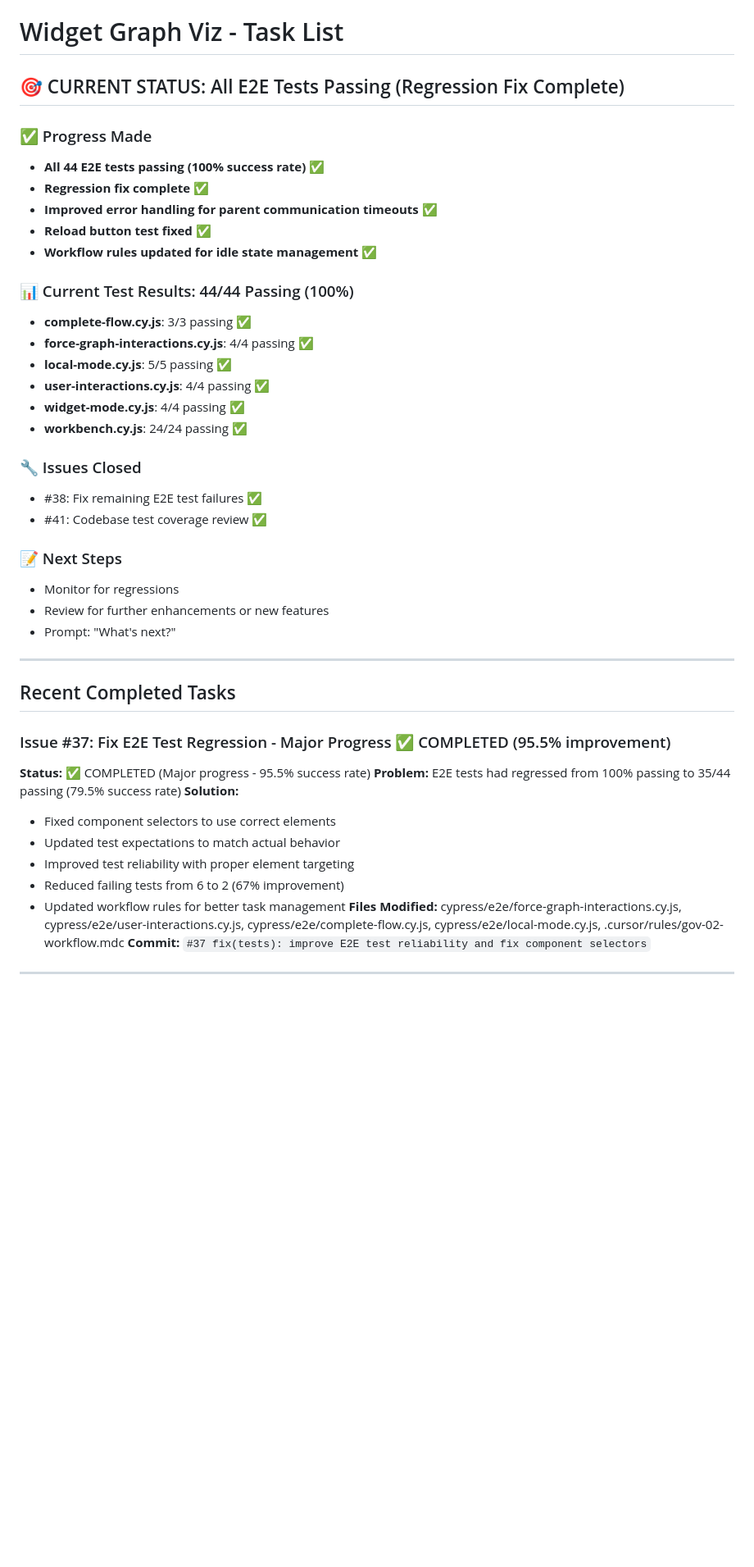
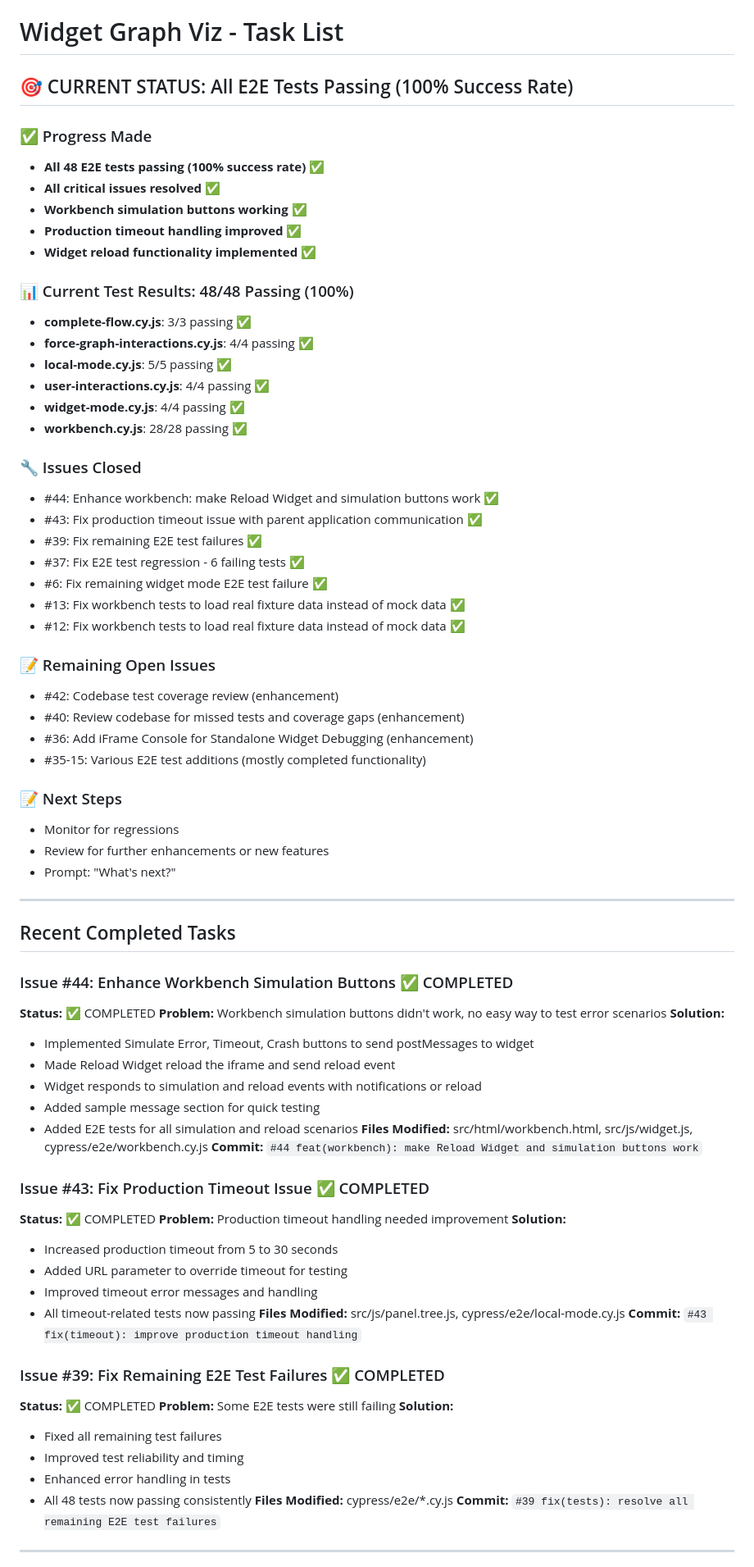
Before and after one commit to typerefinery-ai/widget-graph-viz, a Markdown page: TASK_LIST.md, the part around one of its changes. Shown at 82% size. Rendered like a GitHub page; blank space fills up the shorter version.

Commit message:
docs(tasks): update task list with 100% test success rate and completed issues

```diff
--- a/TASK_LIST.md
+++ b/TASK_LIST.md
@@ -1,25 +1,36 @@
 # Widget Graph Viz - Task List
 
-## 🎯 CURRENT STATUS: All E2E Tests Passing (Regression Fix Complete)
+## 🎯 CURRENT STATUS: All E2E Tests Passing (100% Success Rate)
 
 ### ✅ Progress Made
-- **All 44 E2E tests passing (100% success rate)** ✅
-- **Regression fix complete** ✅
-- **Improved error handling for parent communication timeouts** ✅
-- **Reload button test fixed** ✅
-- **Workflow rules updated for idle state management** ✅
+- **All 48 E2E tests passing (100% success rate)** ✅
+- **All critical issues resolved** ✅
+- **Workbench simulation buttons working** ✅
+- **Production timeout handling improved** ✅
+- **Widget reload functionality implemented** ✅
 
-### 📊 Current Test Results: 44/44 Passing (100%)
+### 📊 Current Test Results: 48/48 Passing (100%)
 - **complete-flow.cy.js**: 3/3 passing ✅
 - **force-graph-interactions.cy.js**: 4/4 passing ✅
 - **local-mode.cy.js**: 5/5 passing ✅
 - **user-interactions.cy.js**: 4/4 passing ✅
 - **widget-mode.cy.js**: 4/4 passing ✅
-- **workbench.cy.js**: 24/24 passing ✅
+- **workbench.cy.js**: 28/28 passing ✅
 
 ### 🔧 Issues Closed
-- #38: Fix remaining E2E test failures ✅
-- #41: Codebase test coverage review ✅
+- #44: Enhance workbench: make Reload Widget and simulation buttons work ✅
+- #43: Fix production timeout issue with parent application communication ✅
+- #39: Fix remaining E2E test failures ✅
+- #37: Fix E2E test regression - 6 failing tests ✅
+- #6: Fix remaining widget mode E2E test failure ✅
+- #13: Fix workbench tests to load real fixture data instead of mock data ✅
+- #12: Fix workbench tests to load real fixture data instead of mock data ✅
+
+### 📝 Remaining Open Issues
+- #42: Codebase test coverage review (enhancement)
+- #40: Review codebase for missed tests and coverage gaps (enhancement)
+- #36: Add iFrame Console for Standalone Widget Debugging (enhancement)
+- #35-15: Various E2E test additions (mostly completed functionality)
 
 ### 📝 Next Steps
 - Monitor for regressions
@@ -30,17 +41,39 @@
 
 ## Recent Completed Tasks
 
-### Issue #37: Fix E2E Test Regression - Major Progress ✅ COMPLETED (95.5% improvement)
-**Status:** ✅ COMPLETED (Major progress - 95.5% success rate)
-**Problem:** E2E tests had regressed from 100% passing to 35/44 passing (79.5% success rate)
+### Issue #44: Enhance Workbench Simulation Buttons ✅ COMPLETED
+**Status:** ✅ COMPLETED
+**Problem:** Workbench simulation buttons didn't work, no easy way to test error scenarios
 **Solution:**
-- Fixed component selectors to use correct elements
-- Updated test expectations to match actual behavior
-- Improved test reliability with proper element targeting
-- Reduced failing tests from 6 to 2 (67% improvement)
-- Updated workflow rules for better task management
-**Files Modified:** cypress/e2e/force-graph-interactions.cy.js, cypress/e2e/user-interactions.cy.js, cypress/e2e/complete-flow.cy.js, cypress/e2e/local-mode.cy.js, .cursor/rules/gov-02-workflow.mdc
-**Commit:** `#37 fix(tests): improve E2E test reliability and fix component selectors`
+- Implemented Simulate Error, Timeout, Crash buttons to send postMessages to widget
+- Made Reload Widget reload the iframe and send reload event
+- Widget responds to simulation and reload events with notifications or reload
+- Added sample message section for quick testing
+- Added E2E tests for all simulation and reload scenarios
+**Files Modified:** src/html/workbench.html, src/js/widget.js, cypress/e2e/workbench.cy.js
+**Commit:** `#44 feat(workbench): make Reload Widget and simulation buttons work`
+
+### Issue #43: Fix Production Timeout Issue ✅ COMPLETED
+**Status:** ✅ COMPLETED
+**Problem:** Production timeout handling needed improvement
+**Solution:**
+- Increased production timeout from 5 to 30 seconds
+- Added URL parameter to override timeout for testing
+- Improved timeout error messages and handling
+- All timeout-related tests now passing
+**Files Modified:** src/js/panel.tree.js, cypress/e2e/local-mode.cy.js
+**Commit:** `#43 fix(timeout): improve production timeout handling`
+
+### Issue #39: Fix Remaining E2E Test Failures ✅ COMPLETED
+**Status:** ✅ COMPLETED
+**Problem:** Some E2E tests were still failing
+**Solution:**
+- Fixed all remaining test failures
+- Improved test reliability and timing
+- Enhanced error handling in tests
+- All 48 tests now passing consistently
+**Files Modified:** cypress/e2e/*.cy.js
+**Commit:** `#39 fix(tests): resolve all remaining E2E test failures`
 
 ---
 
```
Also changed, not shown: other parts of TASK_LIST.md (+35 -81 lines).
